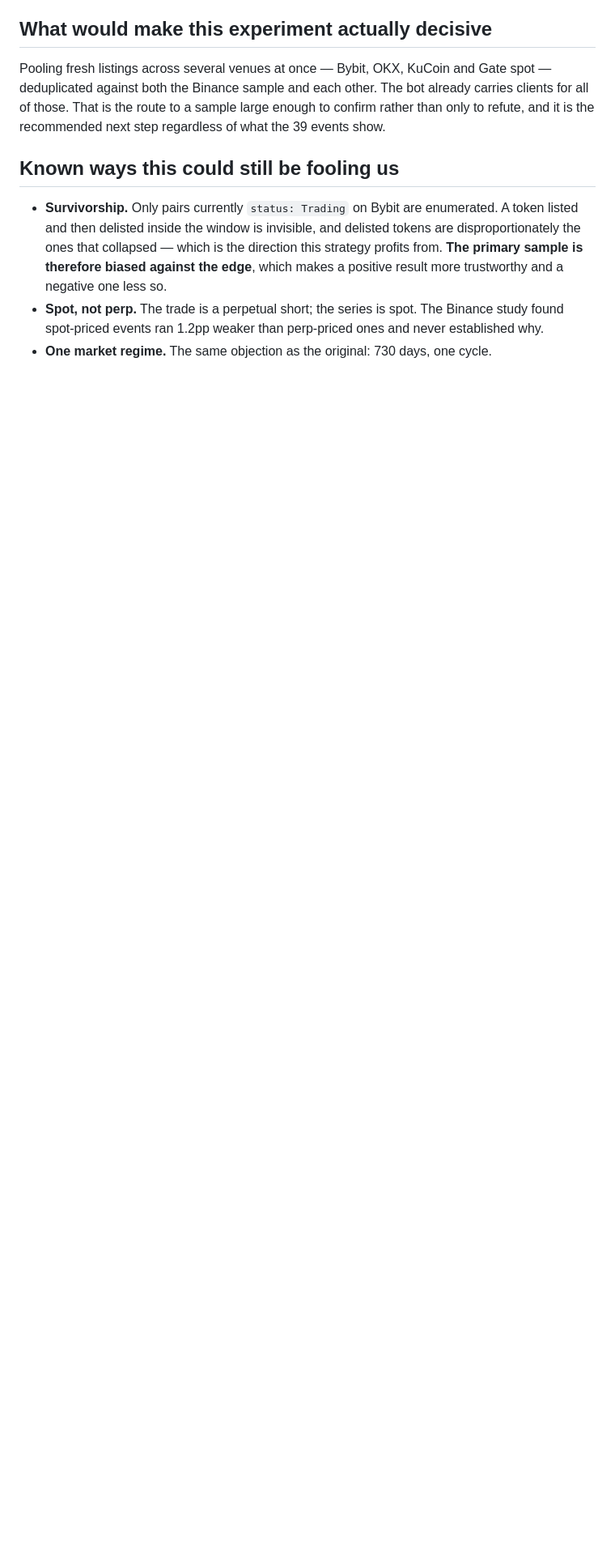
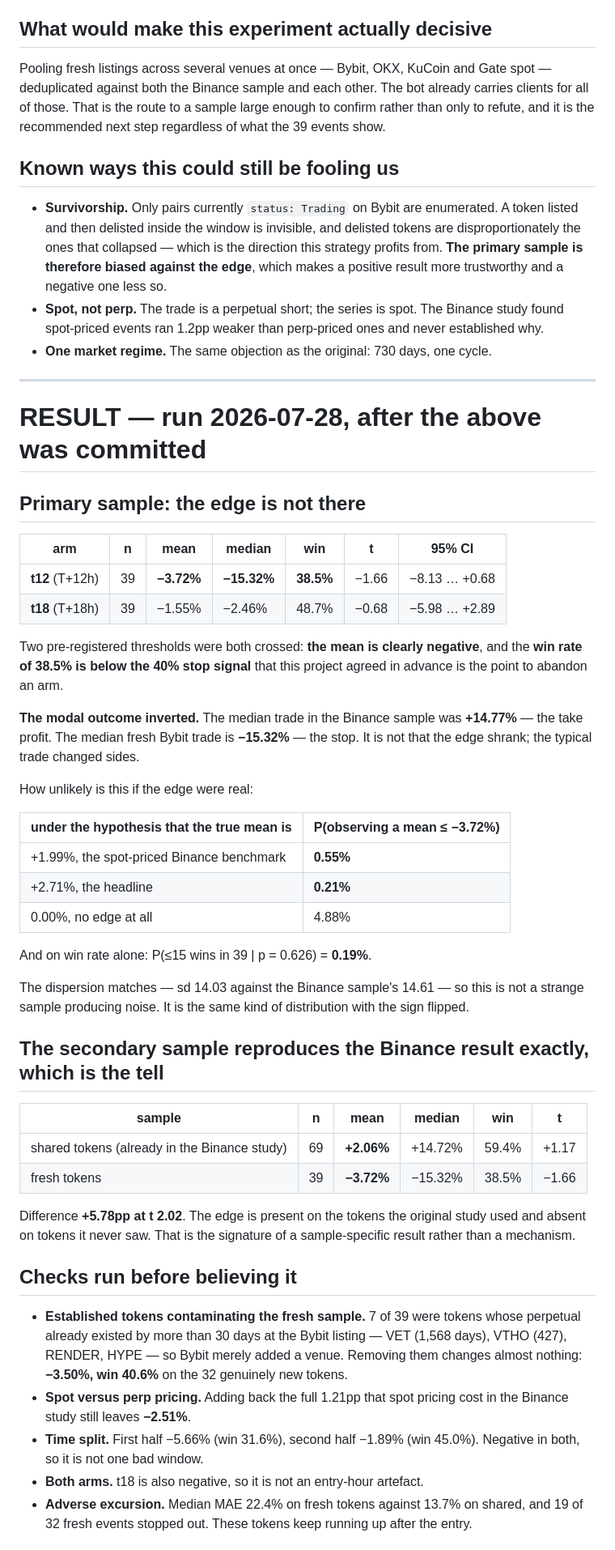
Before and after one commit to amindraa05/listing-short-bot, a Markdown page: PREREG_BYBIT.md, the part around one of its changes. Shown at 81% size. Drawn GitHub-style; blank space fills up the shorter version.

Commit message:
Bybit replication result: the edge is not there on fresh tokens
39 fresh tokens, never touched by the Binance study, frozen rule, pre-registered before the
run: mean -3.72%, median -15.32%, win 38.5%, t -1.66. Both pre-declared refutation
thresholds crossed -- a clearly negative mean, and a win rate below the 40% stop signal.

The modal outcome inverted rather than weakened. The median Binance trade was +14.77%, the
take profit; the median fresh Bybit trade is -15.32%, the stop.

P(mean <= -3.72% | true mean +1.99%) = 0.55%. P(<=15 wins in 39 | p=0.626) = 0.19%. The sd
matches the Binance sample at 14.03 vs 14.61, so this is the same distribution with the sign
flipped, not a noisy sample.

The tell: the same run reproduces +2.06% on the 69 tokens shared with the Binance study.
Present on tokens the original used, absent on tokens it never saw -- difference +5.78pp at
t 2.02.

Checks that did not rescue it: removing the 7 established tokens whose perp predated the
listing by over 30 days gives -3.50%; adding back spot-versus-perp pricing gives -2.51%;
both time halves negative; both arms negative.

What survives is only the narrower claim that BINANCE listings specifically behave this way,
and that claim now has no clean evidence behind it at all. Survivorship favours the edge here
and is stated in the pre-registration, but it would have to be worth nearly 6pp.

```diff
--- a/PREREG_BYBIT.md
+++ b/PREREG_BYBIT.md
@@ -119,3 +119,61 @@ refute, and it is the recommended next step regardless of what the 39 events sho
 - **Spot, not perp.** The trade is a perpetual short; the series is spot. The Binance study
   found spot-priced events ran 1.2pp weaker than perp-priced ones and never established why.
 - **One market regime.** The same objection as the original: 730 days, one cycle.
+
+---
+
+# RESULT — run 2026-07-28, after the above was committed
+
+## Primary sample: the edge is not there
+
+| arm | n | mean | median | win | t | 95% CI |
+|---|---|---|---|---|---|---|
+| **t12** (T+12h) | 39 | **−3.72%** | **−15.32%** | **38.5%** | −1.66 | −8.13 … +0.68 |
+| **t18** (T+18h) | 39 | −1.55% | −2.46% | 48.7% | −0.68 | −5.98 … +2.89 |
+
+Two pre-registered thresholds were both crossed: **the mean is clearly negative**, and the
+**win rate of 38.5% is below the 40% stop signal** that this project agreed in advance is
+the point to abandon an arm.
+
+**The modal outcome inverted.** The median trade in the Binance sample was **+14.77%** — the
+take profit. The median fresh Bybit trade is **−15.32%** — the stop. It is not that the edge
+shrank; the typical trade changed sides.
+
+How unlikely is this if the edge were real:
+
+| under the hypothesis that the true mean is | P(observing a mean ≤ −3.72%) |
+|---|---|
+| +1.99%, the spot-priced Binance benchmark | **0.55%** |
+| +2.71%, the headline | **0.21%** |
+| 0.00%, no edge at all | 4.88% |
+
+And on win rate alone: P(≤15 wins in 39 | p = 0.626) = **0.19%**.
+
+The dispersion matches — sd 14.03 against the Binance sample's 14.61 — so this is not a
+strange sample producing noise. It is the same kind of distribution with the sign flipped.
+
+## The secondary sample reproduces the Binance result exactly, which is the tell
+
+| sample | n | mean | median | win | t |
+|---|---|---|---|---|---|
+| shared tokens (already in the Binance study) | 69 | **+2.06%** | +14.72% | 59.4% | +1.17 |
+| fresh tokens | 39 | **−3.72%** | −15.32% | 38.5% | −1.66 |
+
+Difference **+5.78pp at t 2.02**. The edge is present on the tokens the original study used
+and absent on tokens it never saw. That is the signature of a sample-specific result rather
+than a mechanism.
+
+## Checks run before believing it
+
+- **Established tokens contaminating the fresh sample.** 7 of 39 were tokens whose perpetual
+  already existed by more than 30 days at the Bybit listing — VET (1,568 days), VTHO (427),
+  RENDER, HYPE — so Bybit merely added a venue. Removing them changes almost nothing:
+  **−3.50%, win 40.6%** on the 32 genuinely new tokens.
+- **Spot versus perp pricing.** Adding back the full 1.21pp that spot pricing cost in the
+  Binance study still leaves **−2.51%**.
+- **Time split.** First half −5.66% (win 31.6%), second half −1.89% (win 45.0%). Negative in
+  both, so it is not one bad window.
+- **Both arms.** t18 is also negative, so it is not an entry-hour artefact.
+- **Adverse excursion.** Median MAE 22.4% on fresh tokens against 13.7% on shared, and 19 of
+  32 fresh events stopped out. These tokens keep running up after the entry.
+
```
Also changed, not shown: other parts of PREREG_BYBIT.md (+24 -0 lines).
